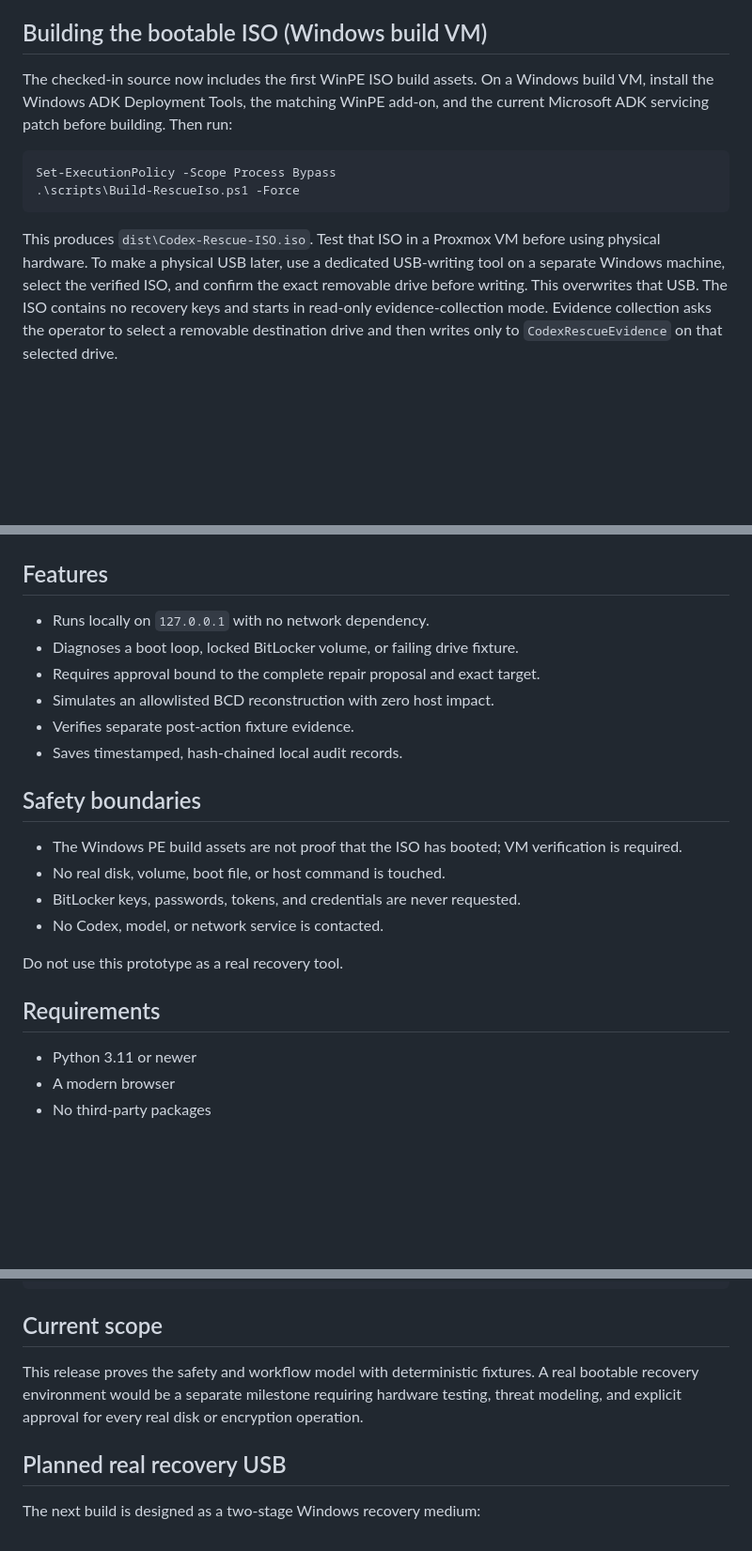
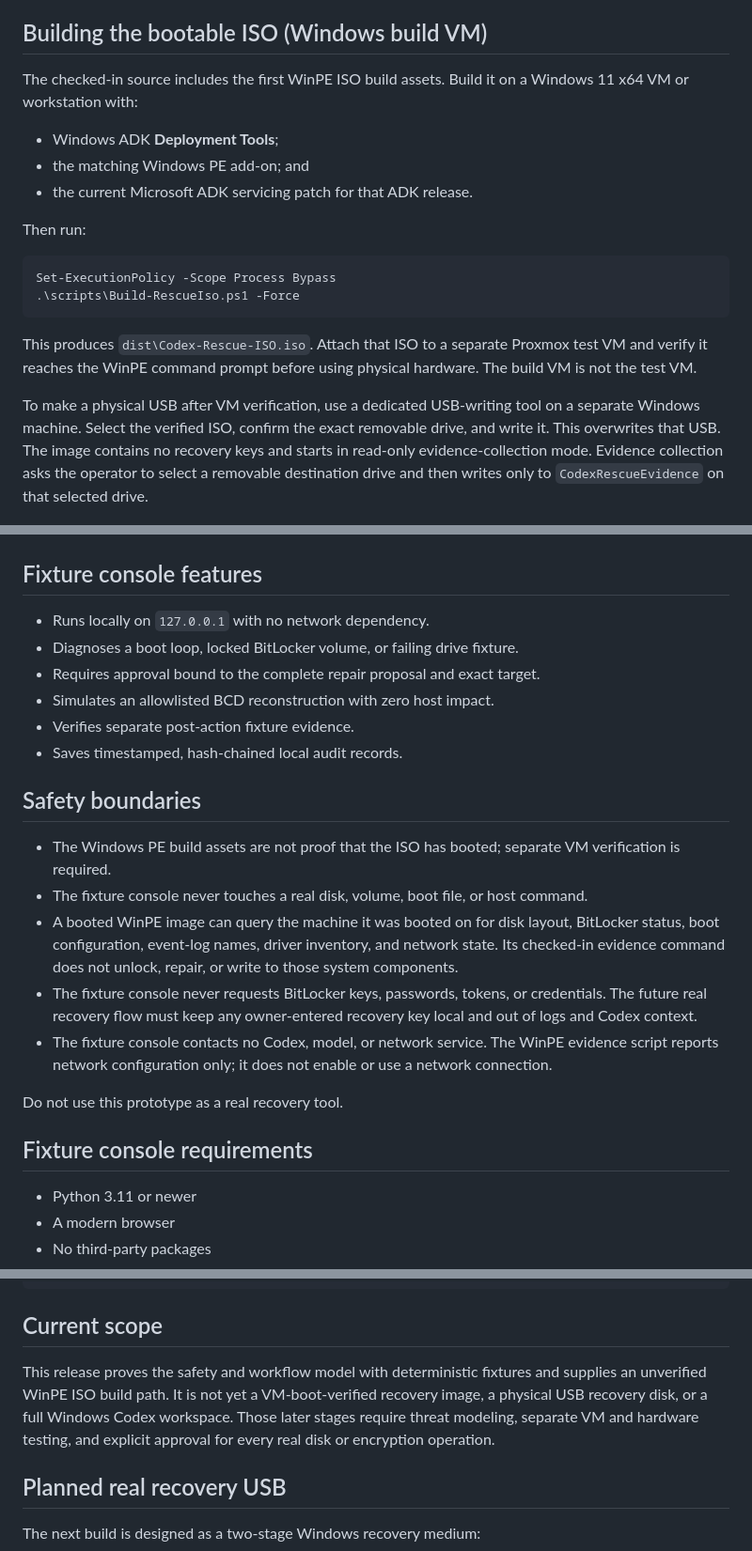
Before and after one commit to Morlock52/codex-rescue-usb, a Markdown page: README.md, 3 parts joined by grey strips. Shown at 94% size. Drawn GitHub-style; blank space fills up the shorter version.

Commit message:
Clarify WinPE build and safety documentation

````diff
--- a/README.md
+++ b/README.md
@@ -8,18 +8,26 @@ The current milestone includes a local fixture console plus a Windows PE ISO bui
 
 ## Building the bootable ISO (Windows build VM)
 
-The checked-in source now includes the first WinPE ISO build assets. On a Windows build VM, install the Windows ADK Deployment Tools, the matching WinPE add-on, and the current Microsoft ADK servicing patch before building. Then run:
+The checked-in source includes the first WinPE ISO build assets. Build it on a Windows 11 x64 VM or workstation with:
+
+- Windows ADK **Deployment Tools**;
+- the matching Windows PE add-on; and
+- the current Microsoft ADK servicing patch for that ADK release.
+
+Then run:
 
 ```powershell
 Set-ExecutionPolicy -Scope Process Bypass
 .\scripts\Build-RescueIso.ps1 -Force
 ```
 
-This produces `dist\Codex-Rescue-ISO.iso`. Test that ISO in a Proxmox VM before using physical hardware. To make a physical USB later, use a dedicated USB-writing tool on a separate Windows machine, select the verified ISO, and confirm the exact removable drive before writing. This overwrites that USB. The ISO contains no recovery keys and starts in read-only evidence-collection mode. Evidence collection asks the operator to select a removable destination drive and then writes only to `CodexRescueEvidence` on that selected drive.
+This produces `dist\Codex-Rescue-ISO.iso`. Attach that ISO to a separate Proxmox test VM and verify it reaches the WinPE command prompt before using physical hardware. The build VM is not the test VM.
+
+To make a physical USB after VM verification, use a dedicated USB-writing tool on a separate Windows machine. Select the verified ISO, confirm the exact removable drive, and write it. This overwrites that USB. The image contains no recovery keys and starts in read-only evidence-collection mode. Evidence collection asks the operator to select a removable destination drive and then writes only to `CodexRescueEvidence` on that selected drive.
 
 ![Boot-loop diagnosis and proposed simulated repair](docs/images/rescue-console-overview.jpg)
 
-## Features
+## Fixture console features
 
 - Runs locally on `127.0.0.1` with no network dependency.
 - Diagnoses a boot loop, locked BitLocker volume, or failing drive fixture.
@@ -30,14 +38,15 @@ This produces `dist\Codex-Rescue-ISO.iso`. Test that ISO in a Proxmox VM before
 
 ## Safety boundaries
 
-- The Windows PE build assets are not proof that the ISO has booted; VM verification is required.
-- No real disk, volume, boot file, or host command is touched.
-- BitLocker keys, passwords, tokens, and credentials are never requested.
-- No Codex, model, or network service is contacted.
+- The Windows PE build assets are not proof that the ISO has booted; separate VM verification is required.
+- The fixture console never touches a real disk, volume, boot file, or host command.
+- A booted WinPE image can query the machine it was booted on for disk layout, BitLocker status, boot configuration, event-log names, driver inventory, and network state. Its checked-in evidence command does not unlock, repair, or write to those system components.
+- The fixture console never requests BitLocker keys, passwords, tokens, or credentials. The future real recovery flow must keep any owner-entered recovery key local and out of logs and Codex context.
+- The fixture console contacts no Codex, model, or network service. The WinPE evidence script reports network configuration only; it does not enable or use a network connection.
 
 Do not use this prototype as a real recovery tool.
 
-## Requirements
+## Fixture console requirements
 
 - Python 3.11 or newer
 - A modern browser
@@ -144,7 +153,7 @@ tests/             Unit and HTTP integration tests
 
 ## Current scope
 
-This release proves the safety and workflow model with deterministic fixtures. A real bootable recovery environment would be a separate milestone requiring hardware testing, threat modeling, and explicit approval for every real disk or encryption operation.
+This release proves the safety and workflow model with deterministic fixtures and supplies an unverified WinPE ISO build path. It is not yet a VM-boot-verified recovery image, a physical USB recovery disk, or a full Windows Codex workspace. Those later stages require threat modeling, separate VM and hardware testing, and explicit approval for every real disk or encryption operation.
 
 ## Planned real recovery USB
 
````
